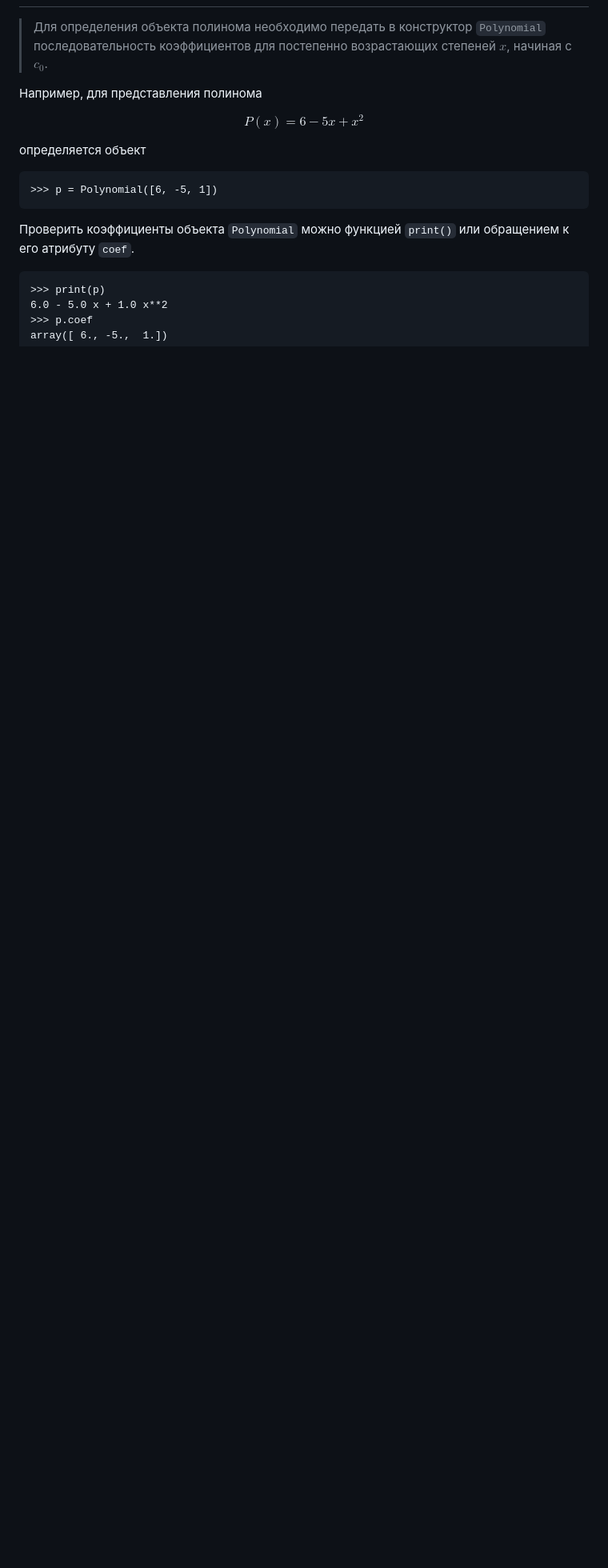
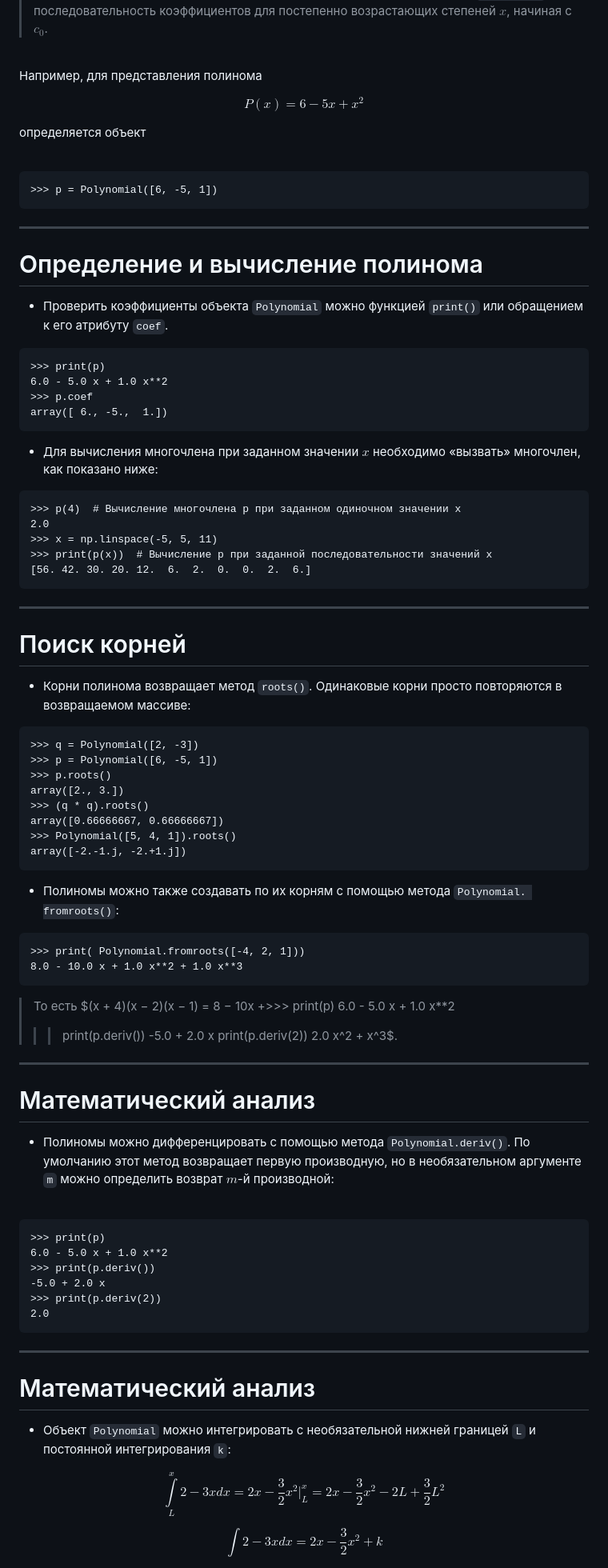
Before and after one commit to VChuzlov/Python_for_CE, a Markdown page: ЛК/ЛК-3-NumPy/Lec-03.md, the part around one of its changes. Shown at 80% size. GitHub-like rendering; blank space fills up the shorter version.

````diff
--- a/ЛК/ЛК-3-NumPy/Lec-03.md
+++ b/ЛК/ЛК-3-NumPy/Lec-03.md
@@ -1601,10 +1605,92 @@ $$
 >>> p = Polynomial([6, -5, 1])
 ```
 
-Проверить коэффициенты объекта `Polynomial` можно функцией `print()` или обращением к его атрибуту `coef`.
+---
+
+# Определение и вычисление полинома
+
+- Проверить коэффициенты объекта `Polynomial` можно функцией `print()` или обращением к его атрибуту `coef`.
 
 ```pycon
 >>> print(p)
 6.0 - 5.0 x + 1.0 x**2
 >>> p.coef
 array([ 6., -5.,  1.])
+```
+
+- Для вычисления многочлена при заданном значении $x$ необходимо «вызвать» многочлен, как показано ниже:
+
+```pycon
+>>> p(4)  # Вычисление многочлена p при заданном одиночном значении x
+2.0
+>>> x = np.linspace(-5, 5, 11)
+>>> print(p(x))  # Вычисление p при заданной последовательности значений x
+[56. 42. 30. 20. 12.  6.  2.  0.  0.  2.  6.]
+```
+
+---
+
+# Поиск корней
+
+- Корни полинома возвращает метод `roots()`. Одинаковые корни просто повторяются в возвращаемом массиве:
+
+```pycon
+>>> q = Polynomial([2, -3])
+>>> p = Polynomial([6, -5, 1])
+>>> p.roots()
+array([2., 3.])
+>>> (q * q).roots()
+array([0.66666667, 0.66666667])
+>>> Polynomial([5, 4, 1]).roots()
+array([-2.-1.j, -2.+1.j])
+```
+- Полиномы можно также создавать по их корням с помощью метода `Polynomial.
+fromroots()`:
+
+```pycon
+>>> print( Polynomial.fromroots([-4, 2, 1]))
+8.0 - 10.0 x + 1.0 x**2 + 1.0 x**3
+```
+> То есть $(x + 4)(x − 2)(x − 1) = 8 − 10x +>>> print(p)
+6.0 - 5.0 x + 1.0 x**2
+>>> print(p.deriv())
+-5.0 + 2.0 x
+>>> print(p.deriv(2))
+2.0 x^2 + x^3$.
+
+
+---
+
+
+# Математический анализ
+
+- Полиномы можно дифференцировать с помощью метода `Polynomial.deriv()`. По умолчанию этот метод возвращает первую производную, но в необязательном аргументе `m` можно определить возврат $m$-й производной:
+
+<br>
+
+```pycon
+>>> print(p)
+6.0 - 5.0 x + 1.0 x**2
+>>> print(p.deriv())
+-5.0 + 2.0 x
+>>> print(p.deriv(2))
+2.0
+```
+
+---
+
+# Математический анализ
+
+- Объект `Polynomial` можно интегрировать с необязательной нижней границей `L` и постоянной интегрирования `k`:
+
+<div style="font-size:1.4rem">
+
+$$
+       \int \limits _L ^x 2 - 3xdx = 2x - \dfrac{3}{2}x^2 \bigg| _L ^x = 2x - \dfrac{3}{2} x^2 - 2L + \dfrac{3}{2}L^2
+$$
+
+
+$$
+       \int 2 - 3xdx = 2x - \dfrac{3}{2} x^2 + k
+$$
+
````
Also changed, not shown: other parts of ЛК/ЛК-3-NumPy/Lec-03.md (+17 -0 lines).
